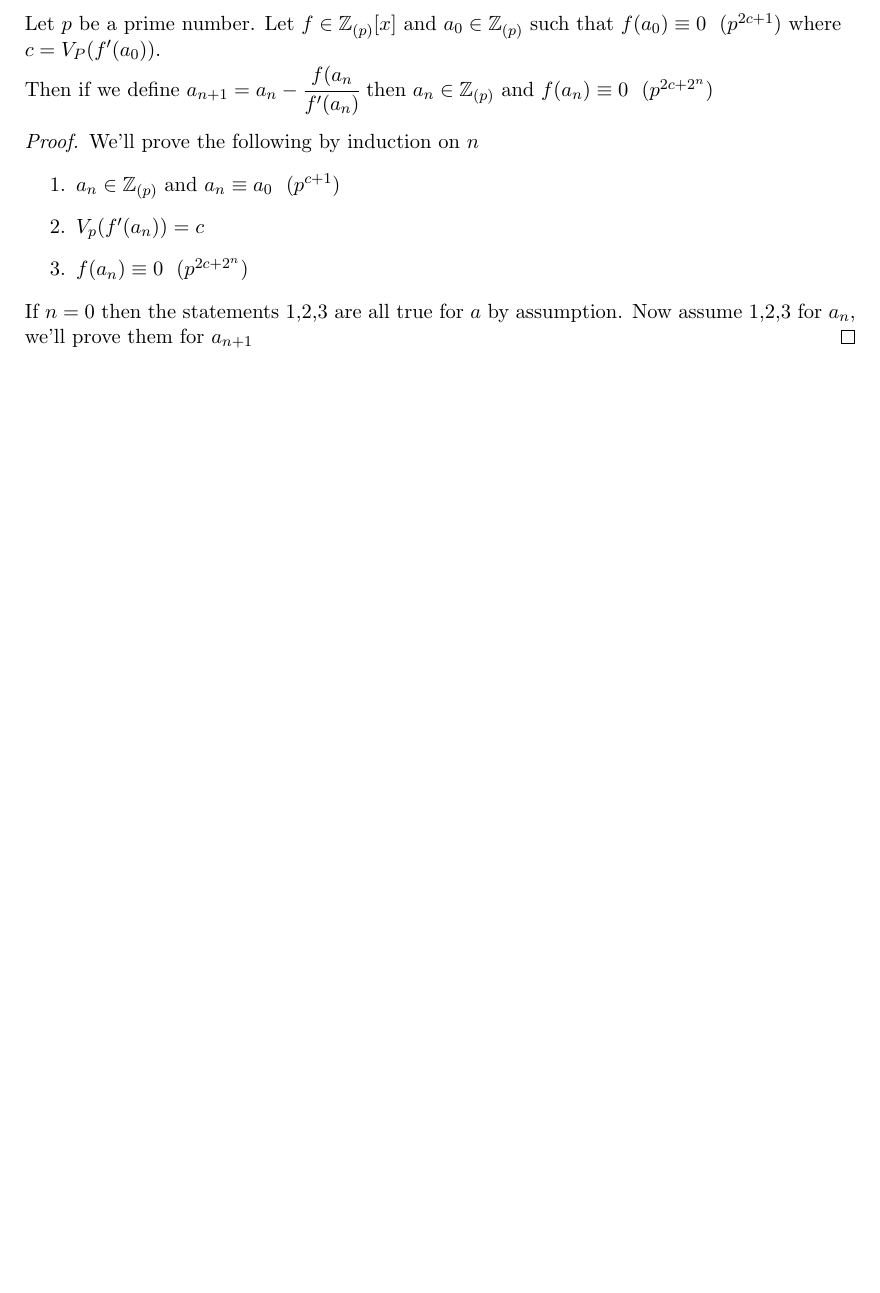
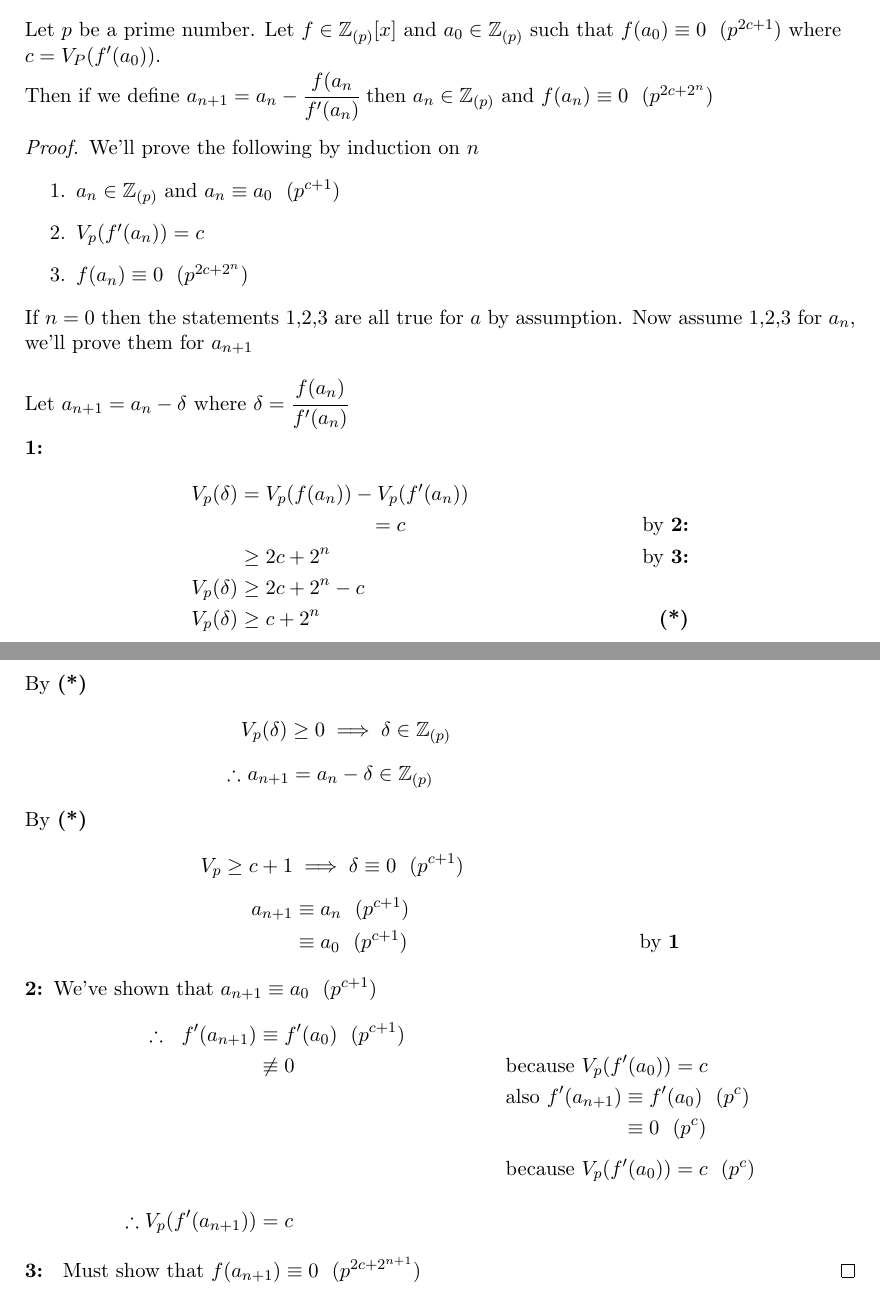
Before and after one commit to VRvinny/number-theory, a LaTeX paper (number.tex): part of page 30 of 30 before the commit and two parts of pages 30 and 31 of 31 after it, the two joined at a grey line, cut so that both start at the same text, the shorter picture padded with empty space. Compiled offline with pdfLaTeX.

Commit message:
proof on hensels lemma

```diff
--- a/number.tex
+++ b/number.tex
@@ -1360,7 +1360,37 @@ We'll prove the following by induction on $n$
 		\item{$f(a_n) \equiv 0 \hspace{7pt}(p^{2c+2^n})$}
 	\end{enumerate}
 	If $n=0$ then the statements 1,2,3 are all true for $a$ by assumption.
-	Now assume 1,2,3 for $a_n$, we'll prove them for $a_{n+1}$
+	Now assume 1,2,3 for $a_n$, we'll prove them for $a_{n+1}$\\[1em]
+	Let $a_{n+1} = a_n - \delta$  where $\delta = \cfrac{f(a_n)}{f'(a_n)}$\\[0.5em]
+	\textbf{1: }
+	\begin{align*}
+		V_p(\delta) &= V_p(f(a_n)) -V_p(f'(a_n)) \\
+		&\hspace{70pt} =c &\text{ by \bf{2:}}\\
+		&\geq 2c+2^n &\text{ by \bf{3:}}\\
+		V_p(\delta) &\geq 2c +2^n - c\\
+		V_p(\delta) &\geq c +2^n &\textbf{(*)}\\
+	\end{align*}
+	\text{By \bf{(*)}}
+	\begin{align*}
+		&V_p(\delta) \geq 0 \implies \delta \in \mathbb{Z}_{(p)} &&\\[0.5em]
+		\therefore & \text{ }a_{n+1} = a_n - \delta \in \mathbb{Z}_{(p)}
+	\end{align*}
+	\text{By \bf{(*)}}
+	\begin{align*}
+		V_{p} \geq c+1 &\implies \delta \equiv 0 \hspace{7pt} (p^{c+1})\\[0.5em]
+		a_{n+1} &\equiv a_n \hspace{7pt} (p^{c+1})\\
+		&\equiv a_0 \hspace{7pt} (p^{c+1}) && \text{by \bf{1}}
+	\end{align*}
+	\textbf{2: }We've shown that $a_{n+1} \equiv a_0 \hspace{7pt} (p^{c+1})$
+	\begin{align*}
+		\therefore \hspace{7pt} f'(a_{n+1}) &\equiv f'(a_0) \hspace{7pt} (p^{c+1})\\
+		&\not \equiv 0 &&\text{because } V_p(f'(a_0)) = c\\
+		&&& \text{also } f'(a_{n+1}) \equiv f'(a_0) \hspace{7pt} (p^c)\\
+		&&& \hspace{62pt} \equiv 0 \hspace{7pt} (p^c)\\[0.5em]
+		&&& \text{because } V_p(f'(a_0)) = c \hspace{7pt} (p^c)\\[1em]
+		\therefore V_p(f'(a_{n+1})) &=c
+	\end{align*}
+	\textbf{3: } Must show that $f(a_{n+1}) \equiv 0 \hspace{7pt} (p^{2c+2^{n+1}})$
 \end{proof}
 
 
```
Also changed, not shown: number.pdf.
